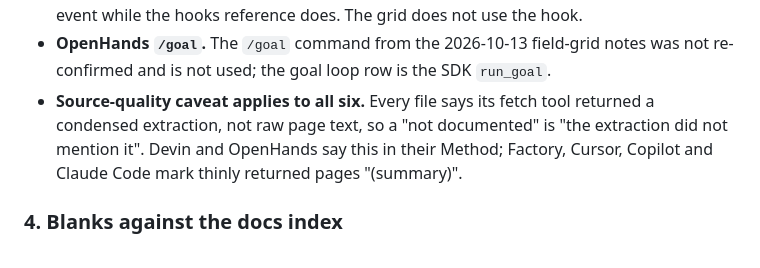
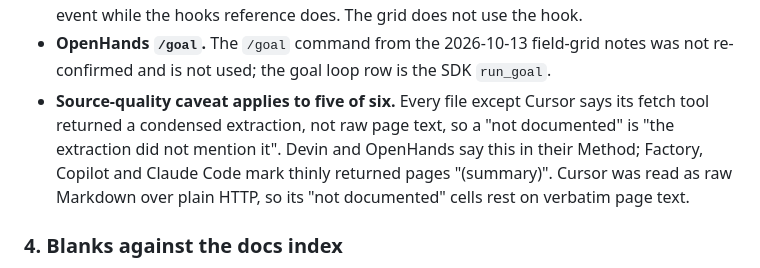
Before and after one commit to app-vitals/how-to-factory, a Markdown page: landscape/verify-grid/README.md, the part around the change. GitHub-like rendering.

Commit message:
fix: address review findings on #195 — Cursor was read verbatim, not via condensed extraction
Co-Authored-By: Claude Sonnet 5.5 <noreply@anthropic.com>

```diff
--- a/landscape/verify-grid/README.md
+++ b/landscape/verify-grid/README.md
@@ -149,9 +149,10 @@ answer:
   The grid does not use the hook.
 - **OpenHands `/goal`.** The `/goal` command from the 2026-10-13 field-grid notes was not re-confirmed and is not used; the goal loop
   row is the SDK `run_goal`.
-- **Source-quality caveat applies to all six.** Every file says its fetch tool returned a condensed extraction, not raw page text, so a
-  "not documented" is "the extraction did not mention it". Devin and OpenHands say this in their Method; Factory, Cursor, Copilot and
-  Claude Code mark thinly returned pages "(summary)".
+- **Source-quality caveat applies to five of six.** Every file except Cursor says its fetch tool returned a condensed extraction, not
+  raw page text, so a "not documented" is "the extraction did not mention it". Devin and OpenHands say this in their Method; Factory,
+  Copilot and Claude Code mark thinly returned pages "(summary)". Cursor was read as raw Markdown over plain HTTP, so its "not
+  documented" cells rest on verbatim page text.
 
 ### 4. Blanks against the docs index
 
```
